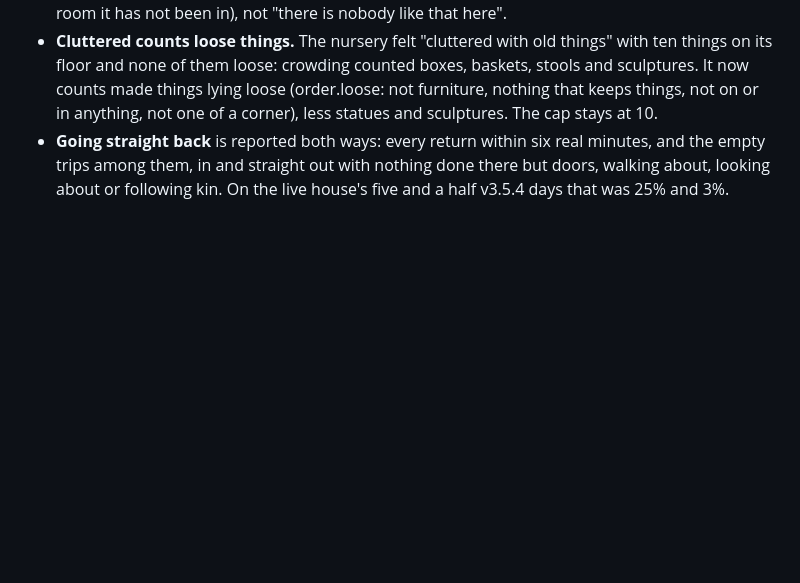
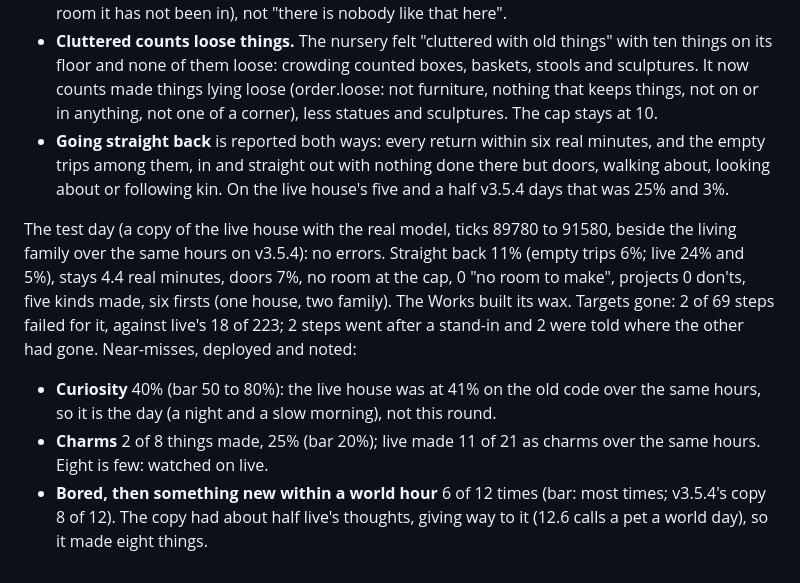
Before and after one commit to Intranet-Explorer/PetProject, a Markdown page: DECISIONS.md, the part around the change. Rendered like a GitHub page; blank space fills up the shorter version.

Commit message:
Note v3.5.5's test day in DECISIONS
Co-Authored-By: Claude Opus 5.5 <noreply@anthropic.com>
Claude-Session: https://claude.ai/code/session_018KgMo7diguTxHNwsBsoPzy

```diff
--- a/DECISIONS.md
+++ b/DECISIONS.md
@@ -1821,3 +1821,15 @@ Tyler's five points after v3.5.4's first live days, built together and tested on
 - **Going straight back** is reported both ways: every return within six real minutes, and the empty trips among
   them, in and straight out with nothing done there but doors, walking about, looking about or following kin. On the
   live house's five and a half v3.5.4 days that was 25% and 3%.
+
+The test day (a copy of the live house with the real model, ticks 89780 to 91580, beside the living family over the
+same hours on v3.5.4): no errors. Straight back 11% (empty trips 6%; live 24% and 5%), stays 4.4 real minutes, doors
+7%, no room at the cap, 0 "no room to make", projects 0 don'ts, five kinds made, six firsts (one house, two family).
+The Works built its wax. Targets gone: 2 of 69 steps failed for it, against live's 18 of 223; 2 steps went after a
+stand-in and 2 were told where the other had gone. Near-misses, deployed and noted:
+- **Curiosity** 40% (bar 50 to 80%): the live house was at 41% on the old code over the same hours, so it is the day
+  (a night and a slow morning), not this round.
+- **Charms** 2 of 8 things made, 25% (bar 20%); live made 11 of 21 as charms over the same hours. Eight is few:
+  watched on live.
+- **Bored, then something new within a world hour** 6 of 12 times (bar: most times; v3.5.4's copy 8 of 12).
+The copy had about half live's thoughts, giving way to it (12.6 calls a pet a world day), so it made eight things.
```
